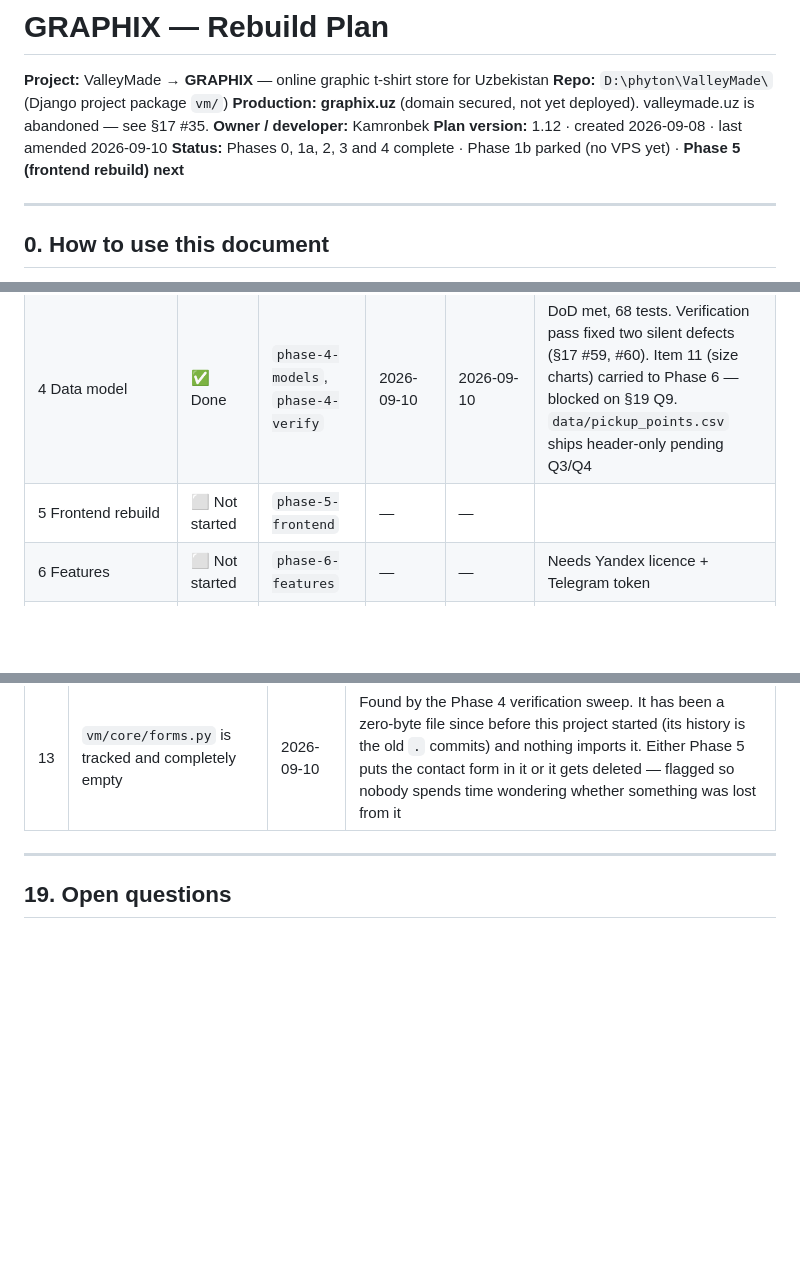
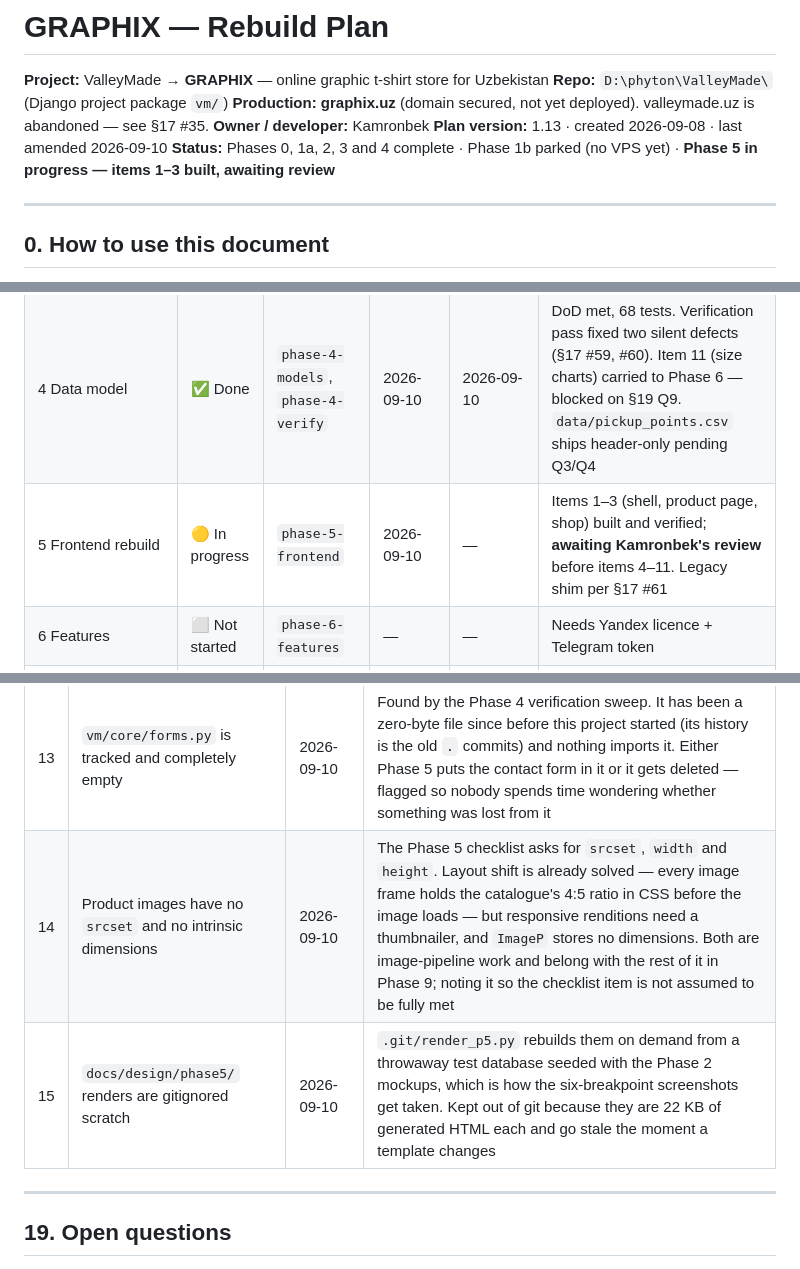
Before and after one commit to A-Kamronbek/Graphix, a Markdown page: docs/PLAN.md, 3 parts joined by grey strips. Drawn GitHub-style; blank space fills up the shorter version.

Commit message:
P5: record items 1-3 and the three shell decisions in the plan
v1.13. Three decisions, two of them Kamronbek's calls before any markup was
written:

61 - pages not yet rebuilt extend base_legacy.html, which keeps main.css, while
     the new base.html loads only the design system. Costs one temporary file
     and keeps every page styled and on exactly one stylesheet. base_legacy,
     _nav_legacy, _footer_legacy, legacy.js and main.css all go together when
     the last page moves across, and that deletion is Phase 5's DoD.
62 - Phase 5 renders the markup, Phase 6 wires the behaviour. The heart and
     share render inert until 6b, the header search posts to the shop's ?q=
     until item 5, and the Ommabop/Reyting options stay out of the sort control
     until 6b adds the sorts behind them.
63 - a fuzzy catalogue entry is a defect, and a test now fails on any of them.
     gettext ignores fuzzy entries, so four Phase 5 strings rendered Uzbek under
     /ru/ and /en/ - including the add-to-cart button. The empty-msgstr check
     from #60 cannot see a filled-but-ignored entry.

Backlog 14: images still have no srcset and no intrinsic dimensions. Layout
shift is already handled by the 4:5 CSS frame, but renditions need a thumbnailer
and ImageP stores no dimensions - both belong with the Phase 9 image pipeline.
Backlog 15: the docs/design/phase5 renders are gitignored scratch, rebuilt by
.git/render_p5.py when screenshots are needed.

Progress tracker marks Phase 5 in progress, awaiting review of items 1-3.

Co-Authored-By: Claude Opus 5 <noreply@anthropic.com>
Claude-Session: https://claude.ai/code/session_01FhgtAgGXKrjnNQTJGHFFkv

```diff
--- a/docs/PLAN.md
+++ b/docs/PLAN.md
@@ -4,8 +4,8 @@
 **Repo:** `D:\phyton\ValleyMade\` (Django project package `vm/`)
 **Production:** **graphix.uz** (domain secured, not yet deployed). valleymade.uz is abandoned — see §17 #35.
 **Owner / developer:** Kamronbek
-**Plan version:** 1.12 · created 2026-09-08 · last amended 2026-09-10
-**Status:** Phases 0, 1a, 2, 3 and 4 complete · Phase 1b parked (no VPS yet) · **Phase 5 (frontend rebuild) next**
+**Plan version:** 1.13 · created 2026-09-08 · last amended 2026-09-10
+**Status:** Phases 0, 1a, 2, 3 and 4 complete · Phase 1b parked (no VPS yet) · **Phase 5 in progress — items 1–3 built, awaiting review**
 
 ---
 
@@ -1489,7 +1489,7 @@ Phase 6 has grown enough that splitting it is worth considering once it starts.
 | 2 Design system | ✅ Done | `phase-2-design` | 2026-09-09 | 2026-09-09 | Round one rejected, round two signed off. Tokens, fonts, base, components, style guide, icons, lockups all shipped. Item 10's measurement carried to Phase 5 |
 | 3 i18n foundation | ✅ Done | `phase-3-i18n` | 2026-09-09 | 2026-09-09 | Machinery + 25 Python strings in 3 languages. Template copy moves to Phase 5, per page (§17 #50) |
 | 4 Data model | ✅ Done | `phase-4-models`, `phase-4-verify` | 2026-09-10 | 2026-09-10 | DoD met, 68 tests. Verification pass fixed two silent defects (§17 #59, #60). Item 11 (size charts) carried to Phase 6 — blocked on §19 Q9. `data/pickup_points.csv` ships header-only pending Q3/Q4 |
-| 5 Frontend rebuild | ⬜ Not started | `phase-5-frontend` | — | — | |
+| 5 Frontend rebuild | 🟡 In progress | `phase-5-frontend` | 2026-09-10 | — | Items 1–3 (shell, product page, shop) built and verified; **awaiting Kamronbek's review** before items 4–11. Legacy shim per §17 #61 |
 | 6 Features | ⬜ Not started | `phase-6-features` | — | — | Needs Yandex licence + Telegram token |
 | 12 Reviews | ⬜ Not started | `phase-12-reviews` | — | — | Runs before Phase 7 |
 | 7 Admin panel | ⬜ Not started | `phase-7-panel` | — | — | |
@@ -1609,6 +1613,8 @@ Ideas raised but not yet placed in a phase. Reviewed in the planning chat, then
 | 11 | Wrap the service-layer messages in `cart/services.py` with `gettext` | 2026-09-10 | §4 says no hardcoded user-facing strings after Phase 3, and Phase 4 added two more raw Uzbek `CartError` messages next to the two that were already there — deliberately consistent with their neighbours rather than half-converting the file. These four are `messages.error()` text, so they *are* user-facing. Small, self-contained sweep: wrap all four, add them to the three catalogues. Phase 5, with the rest of the copy |
 | 12 | `Order.clean()` is written but nothing calls it yet | 2026-09-10 | The delivery-option / pickup-point validation exists and is tested directly, but `Order.save()` doesn't call `full_clean()` and the checkout view doesn't yet build an order with a delivery option. Phase 6e wires the checkout picker and is where the call belongs — noting it so the validation isn't assumed to be enforcing anything in the meantime |
 | 13 | `vm/core/forms.py` is tracked and completely empty | 2026-09-10 | Found by the Phase 4 verification sweep. It has been a zero-byte file since before this project started (its history is the old `.` commits) and nothing imports it. Either Phase 5 puts the contact form in it or it gets deleted — flagged so nobody spends time wondering whether something was lost from it |
+| 14 | Product images have no `srcset` and no intrinsic dimensions | 2026-09-10 | The Phase 5 checklist asks for `srcset`, `width` and `height`. Layout shift is already solved — every image frame holds the catalogue's 4:5 ratio in CSS before the image loads — but responsive renditions need a thumbnailer, and `ImageP` stores no dimensions. Both are image-pipeline work and belong with the rest of it in Phase 9; noting it so the checklist item is not assumed to be fully met |
+| 15 | `docs/design/phase5/` renders are gitignored scratch | 2026-09-10 | `.git/render_p5.py` rebuilds them on demand from a throwaway test database seeded with the Phase 2 mockups, which is how the six-breakpoint screenshots get taken. Kept out of git because they are 22 KB of generated HTML each and go stale the moment a template changes |
 
 ---
 
```
Also changed, not shown: other parts of docs/PLAN.md (+4 -0 lines).
